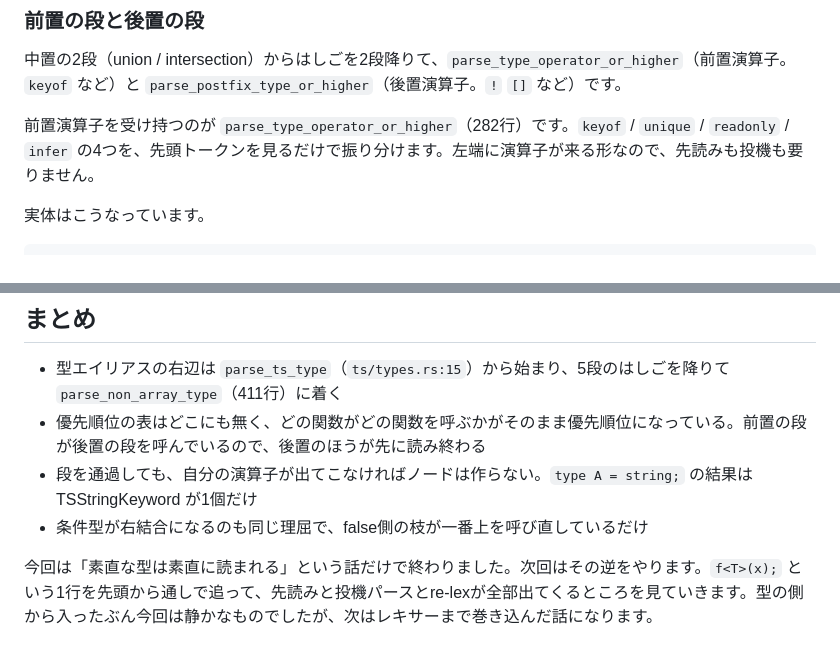
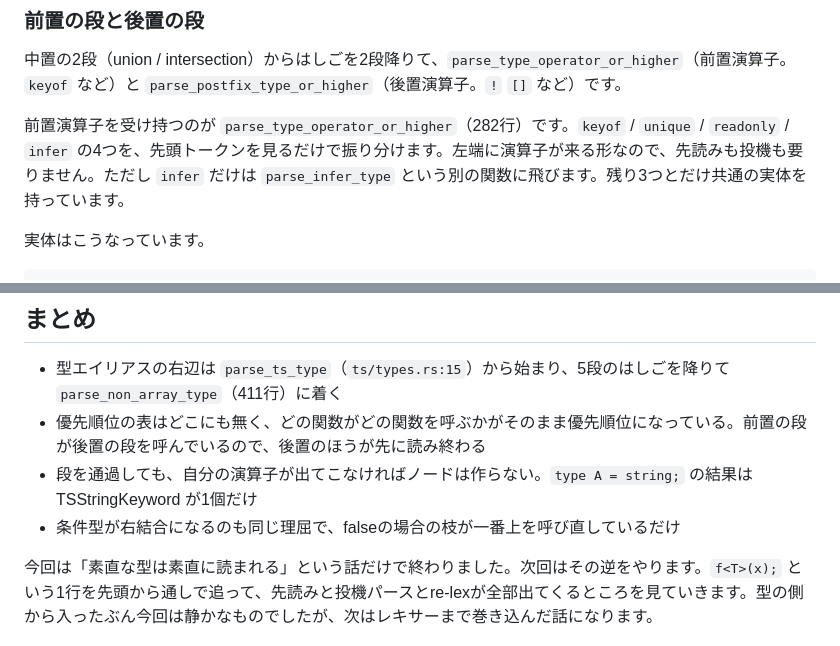
Before and after one commit to tsuka-ryu/tsuka-ryu-fun-blog, a Markdown page: content/posts/2026-09-24-oxc-ts-parser-types.md, 2 parts joined by grey strips. Drawn GitHub-style.

Commit message:
fix: 第1回の仕上げ（infer の別関数分岐、表記統一）
parse_type_operator_or_higher の4つの前置演算子のうち、infer だけ
parse_infer_type という別関数に分岐する。他3つ（keyof/unique/readonly）
とだけ実体を共有している点を補足。まとめの「false側」表記も、
本文の「falseの場合」に合わせて統一。

Co-Authored-By: Claude Sonnet 5 <noreply@anthropic.com>

```diff
--- a/content/posts/2026-09-24-oxc-ts-parser-types.md
+++ b/content/posts/2026-09-24-oxc-ts-parser-types.md
@@ -202,7 +202,7 @@ where
 
 中置の2段（union / intersection）からはしごを2段降りて、`parse_type_operator_or_higher`（前置演算子。`keyof` など）と `parse_postfix_type_or_higher`（後置演算子。`!` `[]` など）です。
 
-前置演算子を受け持つのが `parse_type_operator_or_higher`（282行）です。`keyof` / `unique` / `readonly` / `infer` の4つを、先頭トークンを見るだけで振り分けます。左端に演算子が来る形なので、先読みも投機も要りません。
+前置演算子を受け持つのが `parse_type_operator_or_higher`（282行）です。`keyof` / `unique` / `readonly` / `infer` の4つを、先頭トークンを見るだけで振り分けます。左端に演算子が来る形なので、先読みも投機も要りません。ただし `infer` だけは `parse_infer_type` という別の関数に飛びます。残り3つとだけ共通の実体を持っています。
 
 実体はこうなっています。
 
@@ -444,6 +444,6 @@ type A =
 - 型エイリアスの右辺は `parse_ts_type`（`ts/types.rs:15`）から始まり、5段のはしごを降りて `parse_non_array_type`（411行）に着く
 - 優先順位の表はどこにも無く、どの関数がどの関数を呼ぶかがそのまま優先順位になっている。前置の段が後置の段を呼んでいるので、後置のほうが先に読み終わる
 - 段を通過しても、自分の演算子が出てこなければノードは作らない。`type A = string;` の結果は TSStringKeyword が1個だけ
-- 条件型が右結合になるのも同じ理屈で、false側の枝が一番上を呼び直しているだけ
+- 条件型が右結合になるのも同じ理屈で、falseの場合の枝が一番上を呼び直しているだけ
 
 今回は「素直な型は素直に読まれる」という話だけで終わりました。次回はその逆をやります。`f<T>(x);` という1行を先頭から通しで追って、先読みと投機パースとre-lexが全部出てくるところを見ていきます。型の側から入ったぶん今回は静かなものでしたが、次はレキサーまで巻き込んだ話になります。
```
